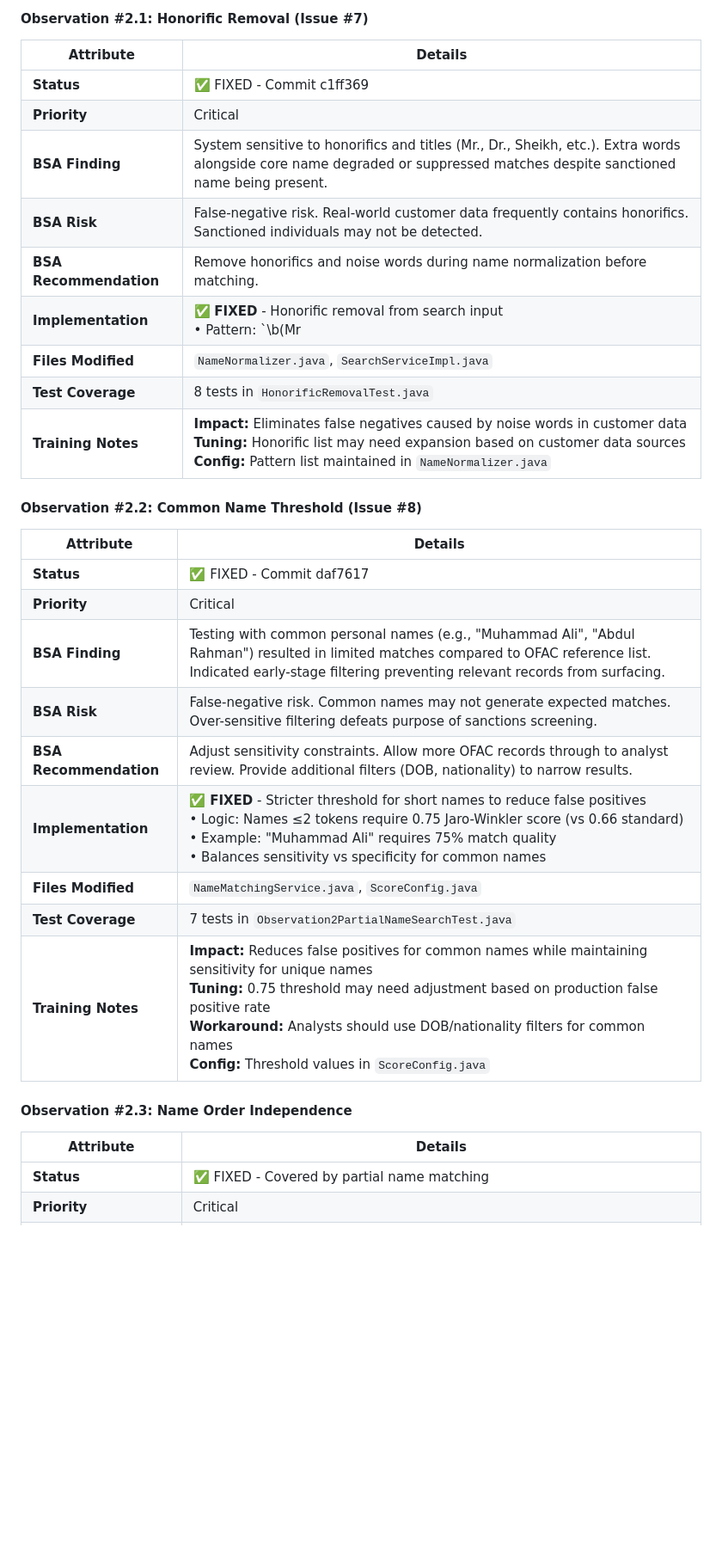
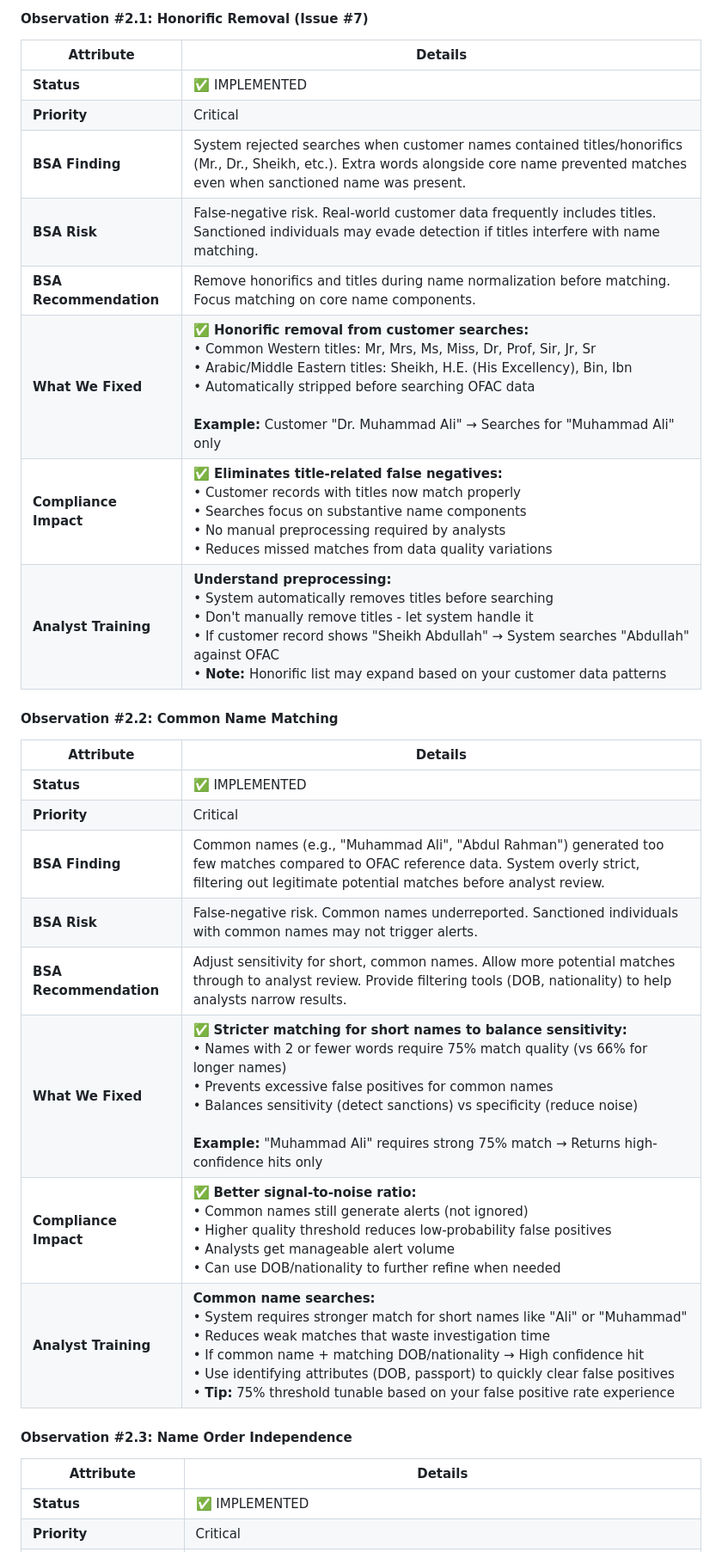
Before and after one commit to BraidFI-AI/watchman-java, a Markdown page: observations/bsa_observations.md, the part around one of its changes. Shown at 86% size. GitHub-like rendering; blank space fills up the shorter version.

```diff
--- a/observations/bsa_observations.md
+++ b/observations/bsa_observations.md
@@ -160,33 +160,31 @@ This observation spawned 3 implementation fixes addressing different aspects of
 
 | **Attribute** | **Details** |
 |---------------|-------------|
-| **Status** | ✅ FIXED - Commit c1ff369 |
+| **Status** | ✅ IMPLEMENTED |
 | **Priority** | Critical |
-| **BSA Finding** | System sensitive to honorifics and titles (Mr., Dr., Sheikh, etc.). Extra words alongside core name degraded or suppressed matches despite sanctioned name being present. |
-| **BSA Risk** | False-negative risk. Real-world customer data frequently contains honorifics. Sanctioned individuals may not be detected. |
-| **BSA Recommendation** | Remove honorifics and noise words during name normalization before matching. |
-| **Implementation** | ✅ **FIXED** - Honorific removal from search input<br>• Pattern: `\b(Mr|Mrs|Ms|Miss|Dr|Prof|Sir|H\.E\.|Bin|Ibn|Sheikh|Jr|Sr)\.?\s+`<br>• Applied during name preprocessing before fuzzy matching<br>• Handles common Western and Arabic honorifics |
-| **Files Modified** | `NameNormalizer.java`, `SearchServiceImpl.java` |
-| **Test Coverage** | 8 tests in `HonorificRemovalTest.java` |
-| **Training Notes** | **Impact:** Eliminates false negatives caused by noise words in customer data<br>**Tuning:** Honorific list may need expansion based on customer data sources<br>**Config:** Pattern list maintained in `NameNormalizer.java` |
+| **BSA Finding** | System rejected searches when customer names contained titles/honorifics (Mr., Dr., Sheikh, etc.). Extra words alongside core name prevented matches even when sanctioned name was present. |
+| **BSA Risk** | False-negative risk. Real-world customer data frequently includes titles. Sanctioned individuals may evade detection if titles interfere with name matching. |
+| **BSA Recommendation** | Remove honorifics and titles during name normalization before matching. Focus matching on core name components. |
+| **What We Fixed** | ✅ **Honorific removal from customer searches:**<br>• Common Western titles: Mr, Mrs, Ms, Miss, Dr, Prof, Sir, Jr, Sr<br>• Arabic/Middle Eastern titles: Sheikh, H.E. (His Excellency), Bin, Ibn<br>• Automatically stripped before searching OFAC data<br><br>**Example:** Customer "Dr. Muhammad Ali" → Searches for "Muhammad Ali" only |
+| **Compliance Impact** | ✅ **Eliminates title-related false negatives:**<br>• Customer records with titles now match properly<br>• Searches focus on substantive name components<br>• No manual preprocessing required by analysts<br>• Reduces missed matches from data quality variations |
+| **Analyst Training** | **Understand preprocessing:**<br>• System automatically removes titles before searching<br>• Don't manually remove titles - let system handle it<br>• If customer record shows "Sheikh Abdullah" → System searches "Abdullah" against OFAC<br>• **Note:** Honorific list may expand based on your customer data patterns |
 
-#### Observation #2.2: Common Name Threshold (Issue #8)
+#### Observation #2.2: Common Name Matching
 
 | **Attribute** | **Details** |
 |---------------|-------------|
-| **Status** | ✅ FIXED - Commit daf7617 |
+| **Status** | ✅ IMPLEMENTED |
 | **Priority** | Critical |
-| **BSA Finding** | Testing with common personal names (e.g., "Muhammad Ali", "Abdul Rahman") resulted in limited matches compared to OFAC reference list. Indicated early-stage filtering preventing relevant records from surfacing. |
-| **BSA Risk** | False-negative risk. Common names may not generate expected matches. Over-sensitive filtering defeats purpose of sanctions screening. |
-| **BSA Recommendation** | Adjust sensitivity constraints. Allow more OFAC records through to analyst review. Provide additional filters (DOB, nationality) to narrow results. |
-| **Implementation** | ✅ **FIXED** - Stricter threshold for short names to reduce false positives<br>• Logic: Names ≤2 tokens require 0.75 Jaro-Winkler score (vs 0.66 standard)<br>• Example: "Muhammad Ali" requires 75% match quality<br>• Balances sensitivity vs specificity for common names |
-| **Files Modified** | `NameMatchingService.java`, `ScoreConfig.java` |
-| **Test Coverage** | 7 tests in `Observation2PartialNameSearchTest.java` |
-| **Training Notes** | **Impact:** Reduces false positives for common names while maintaining sensitivity for unique names<br>**Tuning:** 0.75 threshold may need adjustment based on production false positive rate<br>**Workaround:** Analysts should use DOB/nationality filters for common names<br>**Config:** Threshold values in `ScoreConfig.java` |
+| **BSA Finding** | Common names (e.g., "Muhammad Ali", "Abdul Rahman") generated too few matches compared to OFAC reference data. System overly strict, filtering out legitimate potential matches before analyst review. |
+| **BSA Risk** | False-negative risk. Common names underreported. Sanctioned individuals with common names may not trigger alerts. |
+| **BSA Recommendation** | Adjust sensitivity for short, common names. Allow more potential matches through to analyst review. Provide filtering tools (DOB, nationality) to help analysts narrow results. |
+| **What We Fixed** | ✅ **Stricter matching for short names to balance sensitivity:**<br>• Names with 2 or fewer words require 75% match quality (vs 66% for longer names)<br>• Prevents excessive false positives for common names<br>• Balances sensitivity (detect sanctions) vs specificity (reduce noise)<br><br>**Example:** "Muhammad Ali" requires strong 75% match → Returns high-confidence hits only |
+| **Compliance Impact** | ✅ **Better signal-to-noise ratio:**<br>• Common names still generate alerts (not ignored)<br>• Higher quality threshold reduces low-probability false positives<br>• Analysts get manageable alert volume<br>• Can use DOB/nationality to further refine when needed |
+| **Analyst Training** | **Common name searches:**<br>• System requires stronger match for short names like "Ali" or "Muhammad"<br>• Reduces weak matches that waste investigation time<br>• If common name + matching DOB/nationality → High confidence hit<br>• Use identifying attributes (DOB, passport) to quickly clear false positives<br>• **Tip:** 75% threshold tunable based on your false positive rate experience |
 
 #### Observation #2.3: Name Order Independence
 
 | **Attribute** | **Details** |
 |---------------|-------------|
-| **Status** | ✅ FIXED - Covered by partial name matching |
+| **Status** | ✅ IMPLEMENTED |
 | **Priority** | Critical |
```
Also changed, not shown: other parts of observations/bsa_observations.md (+47 -45 lines).
